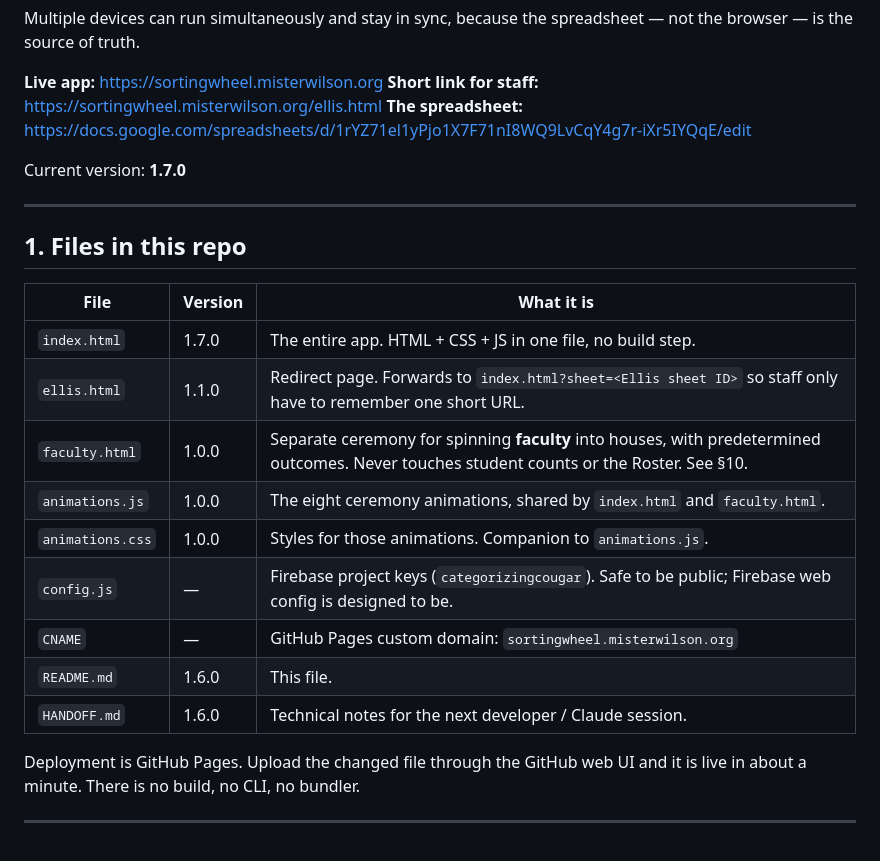
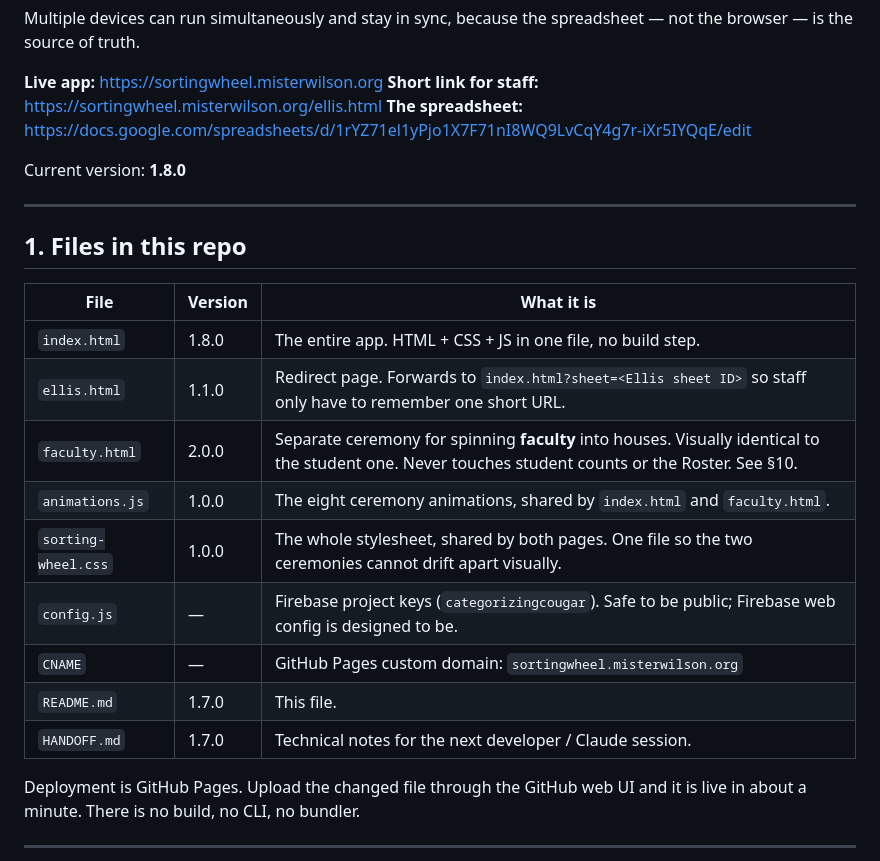
Before and after one commit to misterwilson37/sortingwheel, a Markdown page: README.md, the part around one of its changes. GitHub-like rendering.

```diff
--- a/README.md
+++ b/README.md
@@ -11,7 +11,7 @@ spreadsheet — not the browser — is the source of truth.
 **Short link for staff:** https://sortingwheel.misterwilson.org/ellis.html
 **The spreadsheet:** https://docs.google.com/spreadsheets/d/1rYZ71el1yPjo1X7F71nI8WQ9LvCqY4g7r-iXr5IYQqE/edit
 
-Current version: **1.7.0**
+Current version: **1.8.0**
 
 ---
 
@@ -19,15 +19,15 @@ Current version: **1.7.0**
 
 | File | Version | What it is |
 |---|---|---|
-| `index.html` | 1.7.0 | The entire app. HTML + CSS + JS in one file, no build step. |
+| `index.html` | 1.8.0 | The entire app. HTML + CSS + JS in one file, no build step. |
 | `ellis.html` | 1.1.0 | Redirect page. Forwards to `index.html?sheet=<Ellis sheet ID>` so staff only have to remember one short URL. |
-| `faculty.html` | 1.0.0 | Separate ceremony for spinning **faculty** into houses, with predetermined outcomes. Never touches student counts or the Roster. See §10. |
+| `faculty.html` | 2.0.0 | Separate ceremony for spinning **faculty** into houses. Visually identical to the student one. Never touches student counts or the Roster. See §10. |
 | `animations.js` | 1.0.0 | The eight ceremony animations, shared by `index.html` and `faculty.html`. |
-| `animations.css` | 1.0.0 | Styles for those animations. Companion to `animations.js`. |
+| `sorting-wheel.css` | 1.0.0 | The whole stylesheet, shared by both pages. One file so the two ceremonies cannot drift apart visually. |
 | `config.js` | — | Firebase project keys (`categorizingcougar`). Safe to be public; Firebase web config is designed to be. |
 | `CNAME` | — | GitHub Pages custom domain: `sortingwheel.misterwilson.org` |
-| `README.md` | 1.6.0 | This file. |
-| `HANDOFF.md` | 1.6.0 | Technical notes for the next developer / Claude session. |
+| `README.md` | 1.7.0 | This file. |
+| `HANDOFF.md` | 1.7.0 | Technical notes for the next developer / Claude session. |
 
 Deployment is GitHub Pages. Upload the changed file through the GitHub web UI
 and it is live in about a minute. There is no build, no CLI, no bundler.
```
Also changed, not shown: other parts of README.md (+40 -39 lines).
